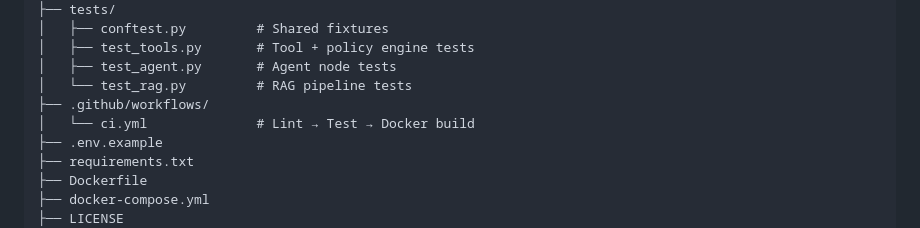
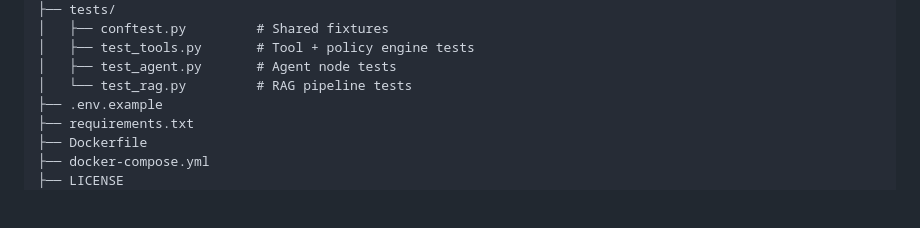
Before and after one commit to bittush8789/ops-pilot-agentic-rag, a Markdown page: README.md, the part around the change. Rendered like a GitHub page; blank space fills up the shorter version.

```diff
--- a/README.md
+++ b/README.md
@@ -544,8 +544,6 @@ ops-workflow-agent/
 │   ├── test_tools.py       # Tool + policy engine tests
 │   ├── test_agent.py       # Agent node tests
 │   └── test_rag.py         # RAG pipeline tests
-├── .github/workflows/
-│   └── ci.yml              # Lint → Test → Docker build
 ├── .env.example
 ├── requirements.txt
 ├── Dockerfile
```
